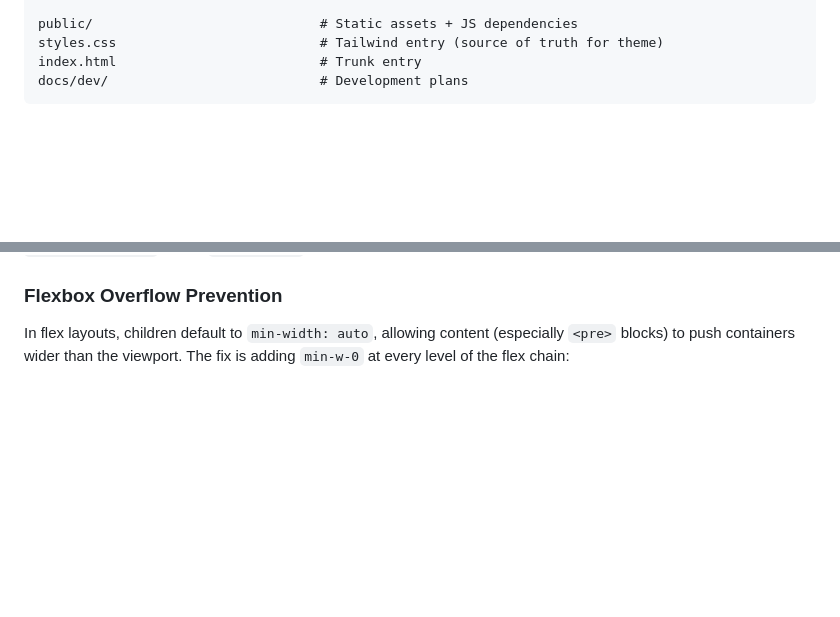
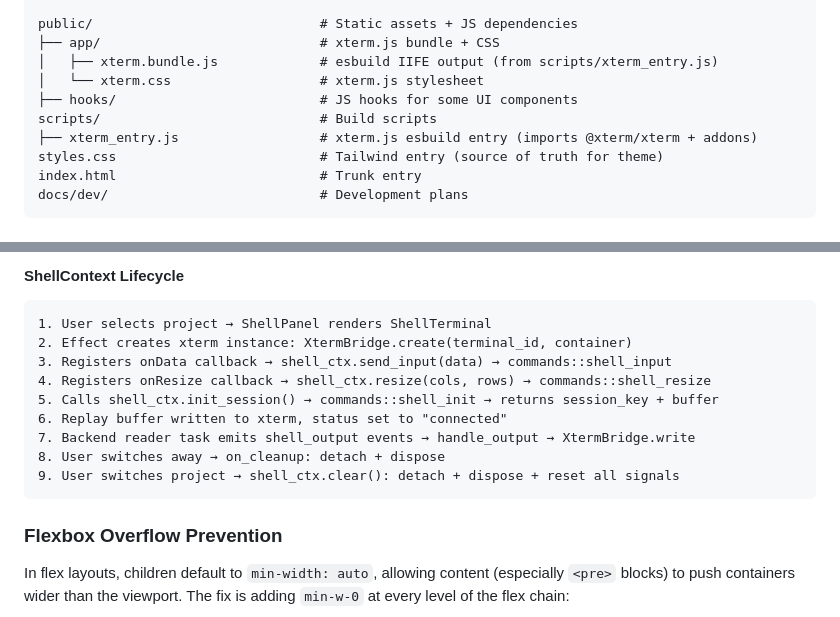
Before and after one commit to dawangcoding/rccui, a Markdown page: AGENTS.md, 2 parts joined by grey strips. GitHub-like rendering; blank space fills up the shorter version.

````diff
--- a/AGENTS.md
+++ b/AGENTS.md
@@ -100,6 +100,12 @@ src-tauri/src/                      # Backend (Tauri)
 └── migrations/                     # SQLite migration scripts
 
 public/                             # Static assets + JS dependencies
+├── app/                            # xterm.js bundle + CSS
+│   ├── xterm.bundle.js             # esbuild IIFE output (from scripts/xterm_entry.js)
+│   └── xterm.css                   # xterm.js stylesheet
+├── hooks/                          # JS hooks for some UI components
+scripts/                            # Build scripts
+├── xterm_entry.js                  # xterm.js esbuild entry (imports @xterm/xterm + addons)
 styles.css                          # Tailwind entry (source of truth for theme)
 index.html                          # Trunk entry
 docs/dev/                           # Development plans
@@ -300,3 +377,16 @@ Frontend listens to `chat_response` Tauri events via `ChatContext` (`src/state/c
+#### ShellContext Lifecycle
+
+```
+1. User selects project → ShellPanel renders ShellTerminal
+2. Effect creates xterm instance: XtermBridge.create(terminal_id, container)
+3. Registers onData callback → shell_ctx.send_input(data) → commands::shell_input
+4. Registers onResize callback → shell_ctx.resize(cols, rows) → commands::shell_resize
+5. Calls shell_ctx.init_session() → commands::shell_init → returns session_key + buffer
+6. Replay buffer written to xterm, status set to "connected"
+7. Backend reader task emits shell_output events → handle_output → XtermBridge.write
+8. User switches away → on_cleanup: detach + dispose
+9. User switches project → shell_ctx.clear(): detach + dispose + reset all signals
+```
 
 ### Flexbox Overflow Prevention
 
````
Also changed, not shown: other parts of AGENTS.md (+71 -0 lines), README.md (+25 -3 lines).
